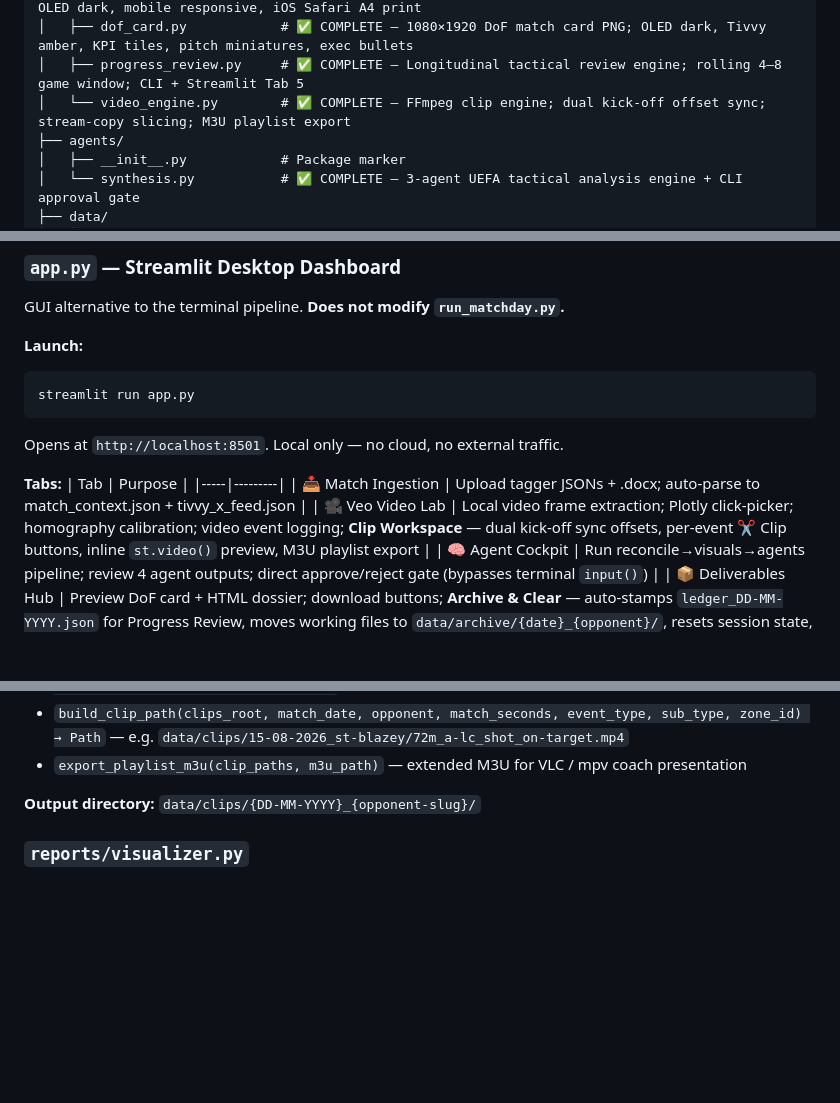
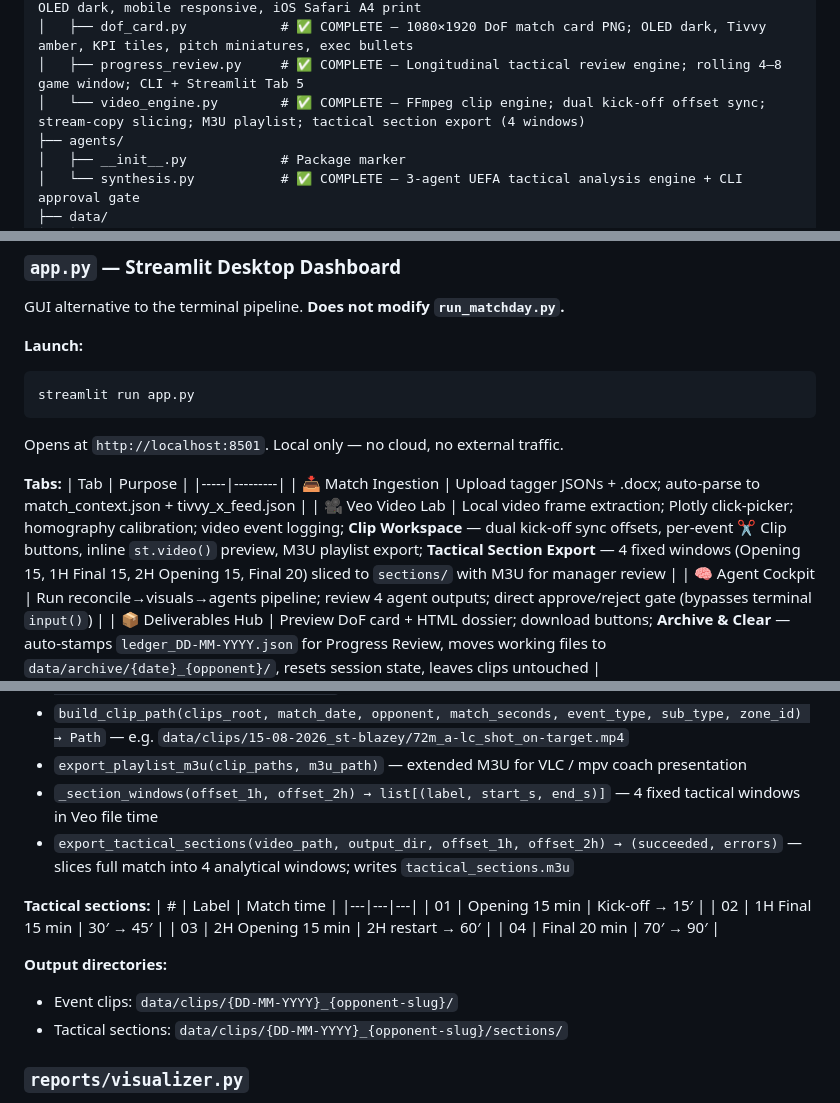
Before and after one commit to rossco4789-glitch/pitchpulse, a Markdown page: PROJECT_INDEX.md, 3 parts joined by grey strips. Drawn GitHub-style; blank space fills up the shorter version.

Commit message:
PROJECT_INDEX: add tactical section export documentation
- File tree: video_engine.py annotation updated
- Tab 2 entry: Tactical Section Export detail added
- reports/video_engine.py section: _section_windows(), export_tactical_sections(),
  section table (4 windows), output directory conventions

Co-Authored-By: Claude Sonnet 4.6 <noreply@anthropic.com>

```diff
--- a/PROJECT_INDEX.md
+++ b/PROJECT_INDEX.md
@@ -28,7 +28,7 @@ PitchPulse/
 │   ├── packager.py            # ✅ COMPLETE — Self-contained HTML dossier packager; base64 PNGs, OLED dark, mobile responsive, iOS Safari A4 print
 │   ├── dof_card.py            # ✅ COMPLETE — 1080×1920 DoF match card PNG; OLED dark, Tivvy amber, KPI tiles, pitch miniatures, exec bullets
 │   ├── progress_review.py     # ✅ COMPLETE — Longitudinal tactical review engine; rolling 4–8 game window; CLI + Streamlit Tab 5
-│   └── video_engine.py        # ✅ COMPLETE — FFmpeg clip engine; dual kick-off offset sync; stream-copy slicing; M3U playlist export
+│   └── video_engine.py        # ✅ COMPLETE — FFmpeg clip engine; dual kick-off offset sync; stream-copy slicing; M3U playlist; tactical section export (4 windows)
 ├── agents/
 │   ├── __init__.py            # Package marker
 │   └── synthesis.py           # ✅ COMPLETE — 3-agent UEFA tactical analysis engine + CLI approval gate
@@ -62,7 +62,7 @@ Opens at `http://localhost:8501`. Local only — no cloud, no external traffic.
 | Tab | Purpose |
 |-----|---------|
 | 📥 Match Ingestion | Upload tagger JSONs + .docx; auto-parse to match_context.json + tivvy_x_feed.json |
-| 🎥 Veo Video Lab | Local video frame extraction; Plotly click-picker; homography calibration; video event logging; **Clip Workspace** — dual kick-off sync offsets, per-event ✂ Clip buttons, inline `st.video()` preview, M3U playlist export |
+| 🎥 Veo Video Lab | Local video frame extraction; Plotly click-picker; homography calibration; video event logging; **Clip Workspace** — dual kick-off sync offsets, per-event ✂ Clip buttons, inline `st.video()` preview, M3U playlist export; **Tactical Section Export** — 4 fixed windows (Opening 15, 1H Final 15, 2H Opening 15, Final 20) sliced to `sections/` with M3U for manager review |
 | 🧠 Agent Cockpit | Run reconcile→visuals→agents pipeline; review 4 agent outputs; direct approve/reject gate (bypasses terminal `input()`) |
 | 📦 Deliverables Hub | Preview DoF card + HTML dossier; download buttons; **Archive & Clear** — auto-stamps `ledger_DD-MM-YYYY.json` for Progress Review, moves working files to `data/archive/{date}_{opponent}/`, resets session state, leaves clips untouched |
 
@@ -232,8 +232,20 @@ FFmpeg-based match clip slicing engine. Local-only; no cloud, no re-encoding.
 - `slice_clip(video_path, start_s, end_s, output_path) → (bool, str)` — `ffmpeg -ss {start} -to {end} -i {input} -c copy -y {output}`; near-instant stream copy
 - `build_clip_path(clips_root, match_date, opponent, match_seconds, event_type, sub_type, zone_id) → Path` — e.g. `data/clips/15-08-2026_st-blazey/72m_a-lc_shot_on-target.mp4`
 - `export_playlist_m3u(clip_paths, m3u_path)` — extended M3U for VLC / mpv coach presentation
+- `_section_windows(offset_1h, offset_2h) → list[(label, start_s, end_s)]` — 4 fixed tactical windows in Veo file time
+- `export_tactical_sections(video_path, output_dir, offset_1h, offset_2h) → (succeeded, errors)` — slices full match into 4 analytical windows; writes `tactical_sections.m3u`
 
-**Output directory:** `data/clips/{DD-MM-YYYY}_{opponent-slug}/`
+**Tactical sections:**
+| # | Label | Match time |
+|---|---|---|
+| 01 | Opening 15 min | Kick-off → 15′ |
+| 02 | 1H Final 15 min | 30′ → 45′ |
+| 03 | 2H Opening 15 min | 2H restart → 60′ |
+| 04 | Final 20 min | 70′ → 90′ |
+
+**Output directories:**
+- Event clips: `data/clips/{DD-MM-YYYY}_{opponent-slug}/`
+- Tactical sections: `data/clips/{DD-MM-YYYY}_{opponent-slug}/sections/`
 
 ### `reports/visualizer.py`
 OLED-dark mplsoccer pitch rendering engine. Accepts a `list[dict]` of events with optional
```
